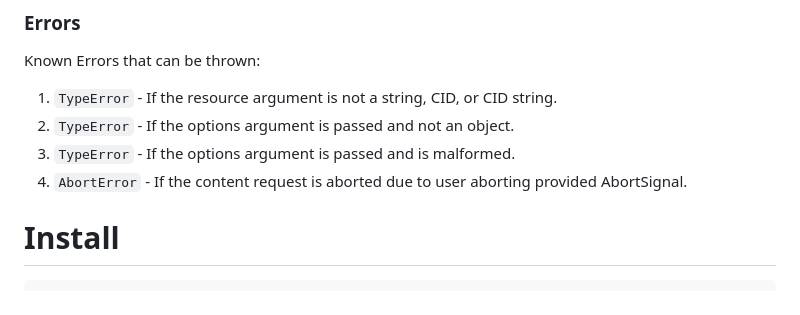
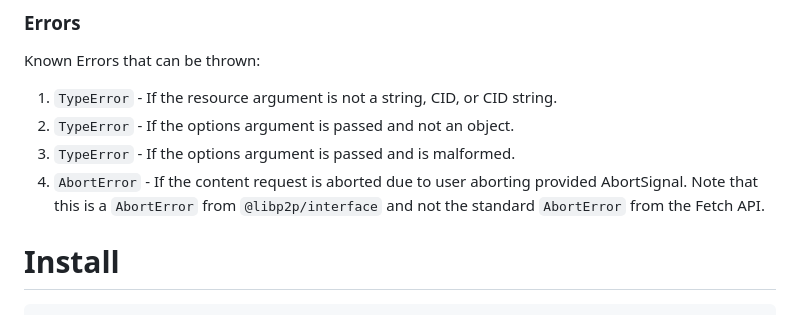
Before and after one commit to ipfs/helia-verified-fetch, a Markdown page: packages/verified-fetch/README.md, the part around the change. Rendered like a GitHub page.

Commit message:
docs: add note about AbortError type

```diff
--- a/packages/verified-fetch/README.md
+++ b/packages/verified-fetch/README.md
@@ -615,7 +615,7 @@ Known Errors that can be thrown:
 1. `TypeError` - If the resource argument is not a string, CID, or CID string.
 2. `TypeError` - If the options argument is passed and not an object.
 3. `TypeError` - If the options argument is passed and is malformed.
-4. `AbortError` - If the content request is aborted due to user aborting provided AbortSignal.
+4. `AbortError` - If the content request is aborted due to user aborting provided AbortSignal. Note that this is a `AbortError` from `@libp2p/interface` and not the standard `AbortError` from the Fetch API.
 
 # Install
 
```
